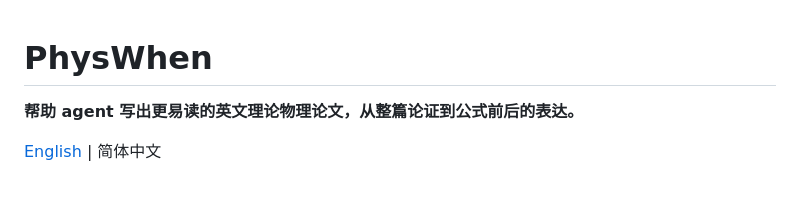
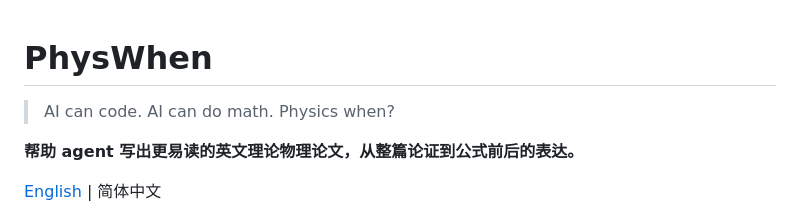
Before and after one commit to JimmyChou1729/PhysWhen, a Markdown page: README.zh-CN.md, the part around the change. GitHub-like rendering; blank space fills up the shorter version.

```diff
--- a/README.zh-CN.md
+++ b/README.zh-CN.md
@@ -1,4 +1,6 @@
 # PhysWhen
+
+> AI can code. AI can do math. Physics when?
 
 **帮助 agent 写出更易读的英文理论物理论文，从整篇论证到公式前后的表达。**
 
```
Also changed, not shown: README.md (+2 -0 lines).
